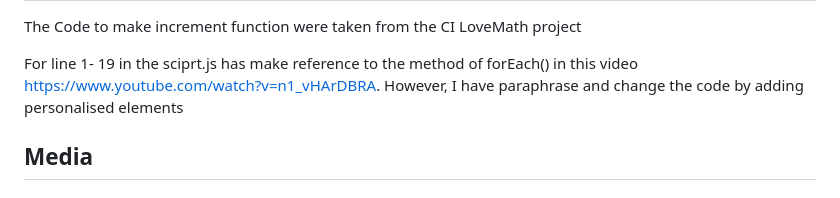
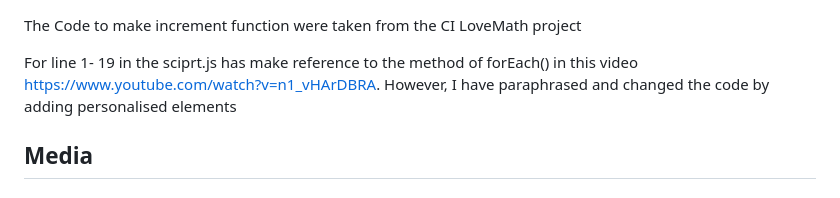
Before and after one commit to HoLaw77/CI-Portfolio-Project-2-Final-version, a Markdown page: README.md, the part around the change. Drawn GitHub-style.

```diff
--- a/README.md
+++ b/README.md
@@ -98,7 +98,7 @@ The link is here <a href="https://holaw77.github.io/CI-Portfolio-Project-2-Final
 The Code to make increment function were taken from the CI LoveMath project
 
 For line 1- 19 in the sciprt.js has make reference to the method of forEach() in this video
-https://www.youtube.com/watch?v=n1_vHArDBRA. However, I have paraphrase and change the code by adding personalised elements
+https://www.youtube.com/watch?v=n1_vHArDBRA. However, I have paraphrased and changed the code by adding personalised elements
 
 <h2>Media</h2>
 
```
